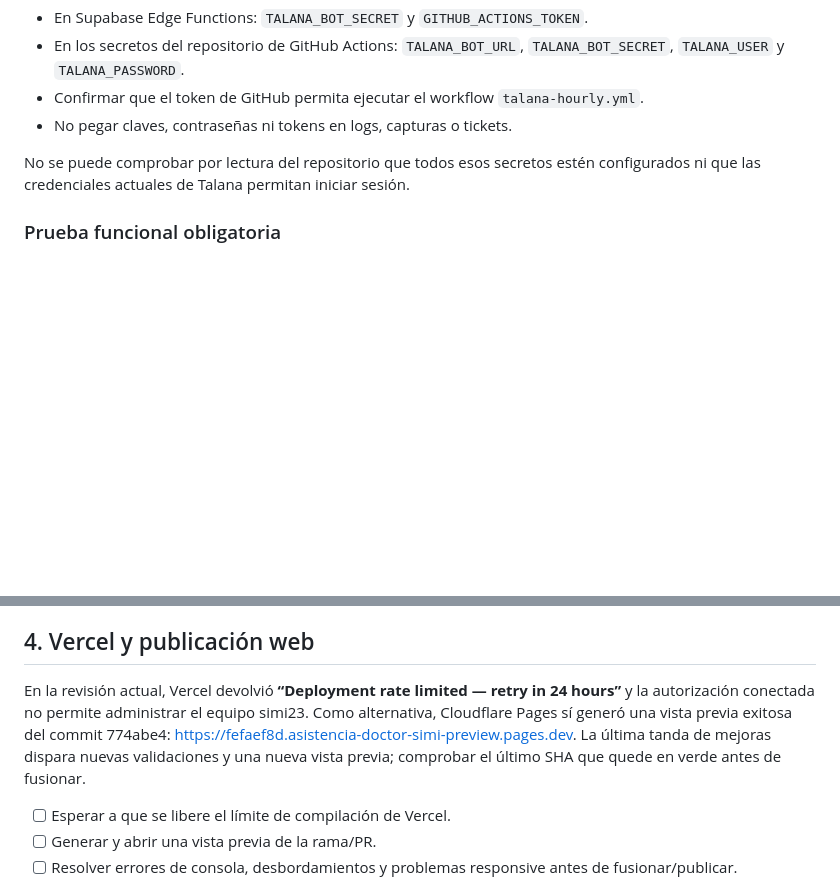
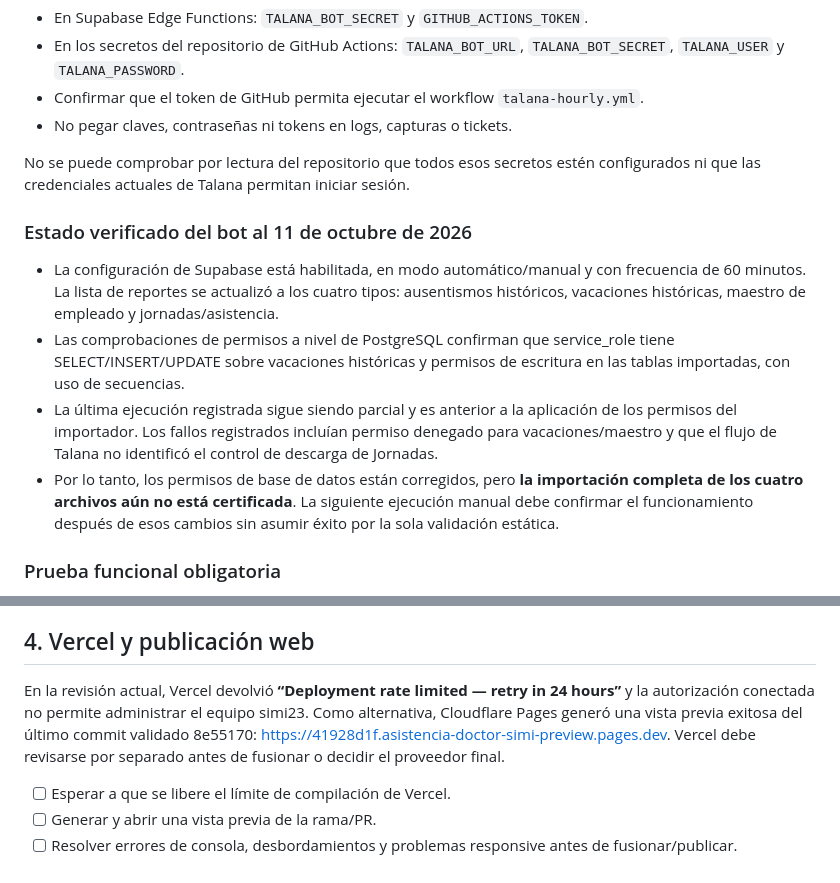
Before and after one commit to sebastiancoloma55-dev/asistencia-doctor-simi2026, a Markdown page: docs/LISTA_PREPUBLICACION_ASISTENCIA_DOCTOR_SIMI_2026.md, 2 parts joined by grey strips. GitHub-like rendering; blank space fills up the shorter version.

Commit message:
Record current Talana partial-run findings and four-report config

```diff
--- a/docs/LISTA_PREPUBLICACION_ASISTENCIA_DOCTOR_SIMI_2026.md
+++ b/docs/LISTA_PREPUBLICACION_ASISTENCIA_DOCTOR_SIMI_2026.md
@@ -55,6 +55,13 @@ Antes del despliegue, confirmar que la Edge Function `talana-bot-control` incluy
 
 No se puede comprobar por lectura del repositorio que todos esos secretos estén configurados ni que las credenciales actuales de Talana permitan iniciar sesión.
 
+### Estado verificado del bot al 11 de octubre de 2026
+
+- La configuración de Supabase está habilitada, en modo automático/manual y con frecuencia de 60 minutos. La lista de reportes se actualizó a los cuatro tipos: ausentismos históricos, vacaciones históricas, maestro de empleado y jornadas/asistencia.
+- Las comprobaciones de permisos a nivel de PostgreSQL confirman que service_role tiene SELECT/INSERT/UPDATE sobre vacaciones históricas y permisos de escritura en las tablas importadas, con uso de secuencias.
+- La última ejecución registrada sigue siendo parcial y es anterior a la aplicación de los permisos del importador. Los fallos registrados incluían permiso denegado para vacaciones/maestro y que el flujo de Talana no identificó el control de descarga de Jornadas.
+- Por lo tanto, los permisos de base de datos están corregidos, pero **la importación completa de los cuatro archivos aún no está certificada**. La siguiente ejecución manual debe confirmar el funcionamiento después de esos cambios sin asumir éxito por la sola validación estática.
+
 ### Prueba funcional obligatoria
 
 - [ ] Ejecutar manualmente el bot desde el panel de RR. HH. en una ventana autorizada.
@@ -66,7 +73,7 @@ No se puede comprobar por lectura del repositorio que todos esos secretos estén
 
 ## 4. Vercel y publicación web
 
-En la revisión actual, Vercel devolvió **“Deployment rate limited — retry in 24 hours”** y la autorización conectada no permite administrar el equipo simi23. Como alternativa, Cloudflare Pages sí generó una vista previa exitosa del commit 774abe4: https://fefaef8d.asistencia-doctor-simi-preview.pages.dev. La última tanda de mejoras dispara nuevas validaciones y una nueva vista previa; comprobar el último SHA que quede en verde antes de fusionar.
+En la revisión actual, Vercel devolvió **“Deployment rate limited — retry in 24 hours”** y la autorización conectada no permite administrar el equipo simi23. Como alternativa, Cloudflare Pages generó una vista previa exitosa del último commit validado 8e55170: https://41928d1f.asistencia-doctor-simi-preview.pages.dev. Vercel debe revisarse por separado antes de fusionar o decidir el proveedor final.
 
 - [ ] Esperar a que se libere el límite de compilación de Vercel.
 - [ ] Generar y abrir una vista previa de la rama/PR.
```
